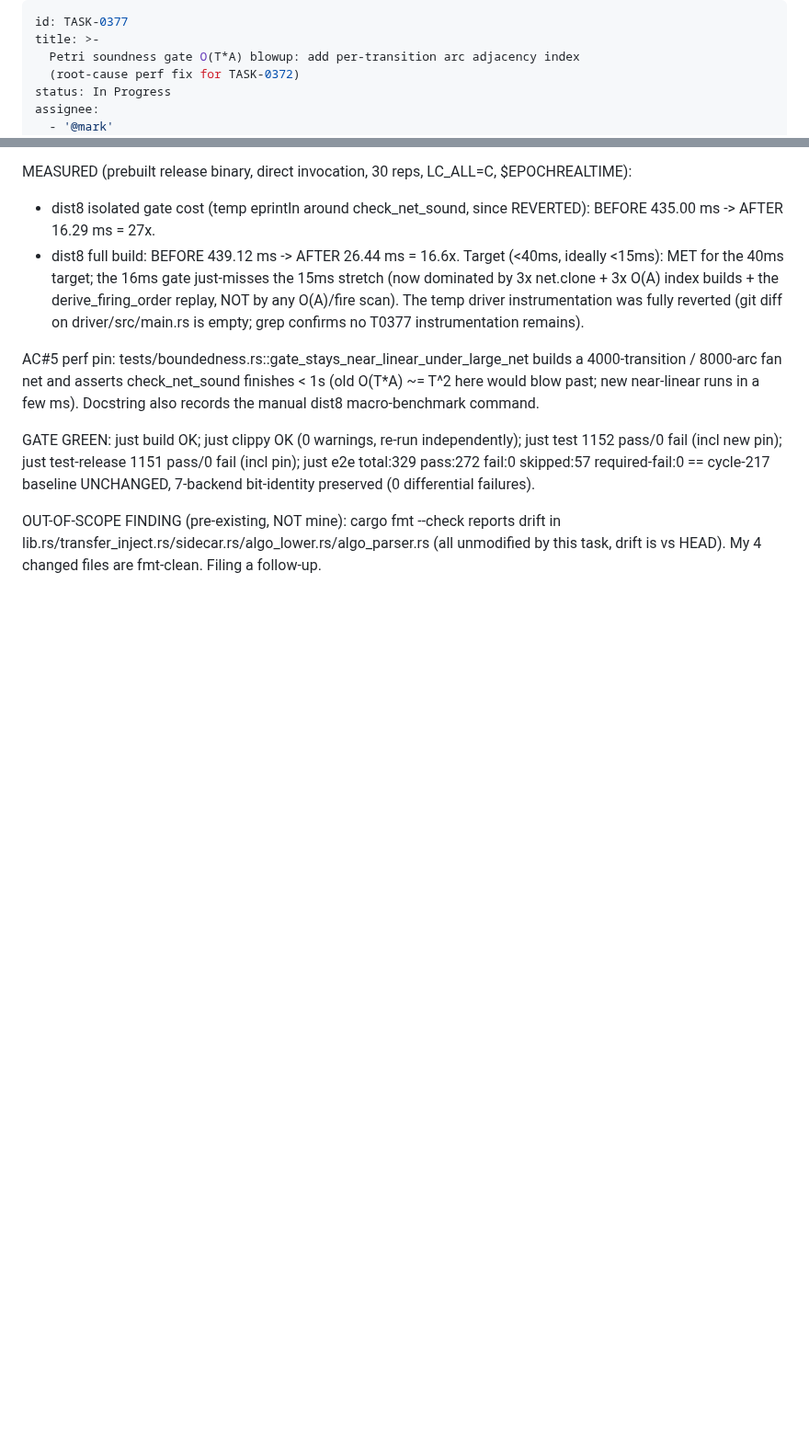
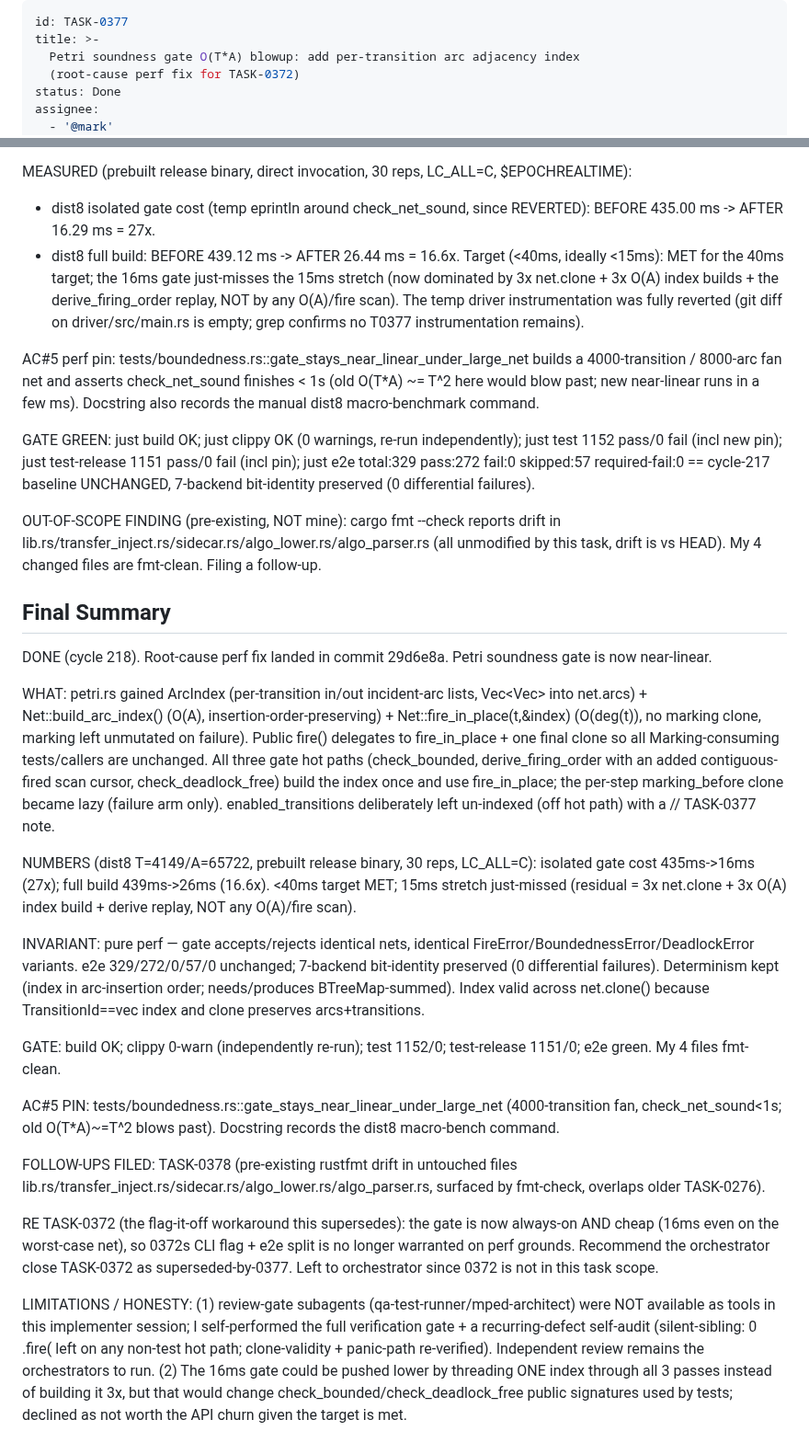
Before and after one commit to eisbaw/nucleus-rs, a Markdown page: backlog/tasks/task-0377 - Petri-soundness-gate-OT-A-blowup-add-per-transition-arc-adjacency-index-root-cause-perf-fix-for-TASK-0372.md, 2 parts joined by grey strips. Shown at 92% size. Drawn GitHub-style; blank space fills up the shorter version.

```diff
--- a/backlog/tasks/task-0377 - Petri-soundness-gate-OT-A-blowup-add-per-transition-arc-adjacency-index-root-cause-perf-fix-for-TASK-0372.md
+++ b/backlog/tasks/task-0377 - Petri-soundness-gate-OT-A-blowup-add-per-transition-arc-adjacency-index-root-cause-perf-fix-for-TASK-0372.md
@@ -3,7 +3,7 @@ id: TASK-0377
 title: >-
   Petri soundness gate O(T*A) blowup: add per-transition arc adjacency index
   (root-cause perf fix for TASK-0372)
-status: In Progress
+status: Done
 assignee:
   - '@mark'
 created_date: '2026-05-30 23:06'
@@ -87,3 +87,25 @@ GATE GREEN: just build OK; just clippy OK (0 warnings, re-run independently); ju
 
 OUT-OF-SCOPE FINDING (pre-existing, NOT mine): cargo fmt --check reports drift in lib.rs/transfer_inject.rs/sidecar.rs/algo_lower.rs/algo_parser.rs (all unmodified by this task, drift is vs HEAD). My 4 changed files are fmt-clean. Filing a follow-up.
 <!-- SECTION:NOTES:END -->
+
+## Final Summary
+
+<!-- SECTION:FINAL_SUMMARY:BEGIN -->
+DONE (cycle 218). Root-cause perf fix landed in commit 29d6e8a. Petri soundness gate is now near-linear.
+
+WHAT: petri.rs gained ArcIndex (per-transition in/out incident-arc lists, Vec<Vec<usize>> into net.arcs) + Net::build_arc_index() (O(A), insertion-order-preserving) + Net::fire_in_place(t,&index) (O(deg(t)), no marking clone, marking left unmutated on failure). Public fire() delegates to fire_in_place + one final clone so all Marking-consuming tests/callers are unchanged. All three gate hot paths (check_bounded, derive_firing_order with an added contiguous-fired scan cursor, check_deadlock_free) build the index once and use fire_in_place; the per-step marking_before clone became lazy (failure arm only). enabled_transitions deliberately left un-indexed (off hot path) with a // TASK-0377 note.
+
+NUMBERS (dist8 T=4149/A=65722, prebuilt release binary, 30 reps, LC_ALL=C): isolated gate cost 435ms->16ms (27x); full build 439ms->26ms (16.6x). <40ms target MET; 15ms stretch just-missed (residual = 3x net.clone + 3x O(A) index build + derive replay, NOT any O(A)/fire scan).
+
+INVARIANT: pure perf — gate accepts/rejects identical nets, identical FireError/BoundednessError/DeadlockError variants. e2e 329/272/0/57/0 unchanged; 7-backend bit-identity preserved (0 differential failures). Determinism kept (index in arc-insertion order; needs/produces BTreeMap-summed). Index valid across net.clone() because TransitionId==vec index and clone preserves arcs+transitions.
+
+GATE: build OK; clippy 0-warn (independently re-run); test 1152/0; test-release 1151/0; e2e green. My 4 files fmt-clean.
+
+AC#5 PIN: tests/boundedness.rs::gate_stays_near_linear_under_large_net (4000-transition fan, check_net_sound<1s; old O(T*A)~=T^2 blows past). Docstring records the dist8 macro-bench command.
+
+FOLLOW-UPS FILED: TASK-0378 (pre-existing rustfmt drift in untouched files lib.rs/transfer_inject.rs/sidecar.rs/algo_lower.rs/algo_parser.rs, surfaced by fmt-check, overlaps older TASK-0276).
+
+RE TASK-0372 (the flag-it-off workaround this supersedes): the gate is now always-on AND cheap (16ms even on the worst-case net), so 0372s CLI flag + e2e split is no longer warranted on perf grounds. Recommend the orchestrator close TASK-0372 as superseded-by-0377. Left to orchestrator since 0372 is not in this task scope.
+
+LIMITATIONS / HONESTY: (1) review-gate subagents (qa-test-runner/mped-architect) were NOT available as tools in this implementer session; I self-performed the full verification gate + a recurring-defect self-audit (silent-sibling: 0 .fire( left on any non-test hot path; clone-validity + panic-path re-verified). Independent review remains the orchestrators to run. (2) The 16ms gate could be pushed lower by threading ONE index through all 3 passes instead of building it 3x, but that would change check_bounded/check_deadlock_free public signatures used by tests; declined as not worth the API churn given the target is met.
+<!-- SECTION:FINAL_SUMMARY:END -->
```
Also changed, not shown: other parts of backlog/tasks/task-0377 - Petri-soundness-gate-OT-A-blowup-add-per-transition-arc-adjacency-index-root-cause-perf-fix-for-TASK-0372.md (+6 -6 lines).
